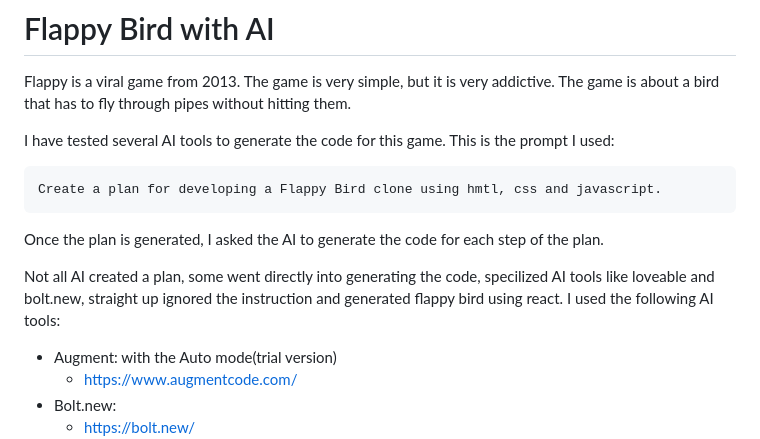
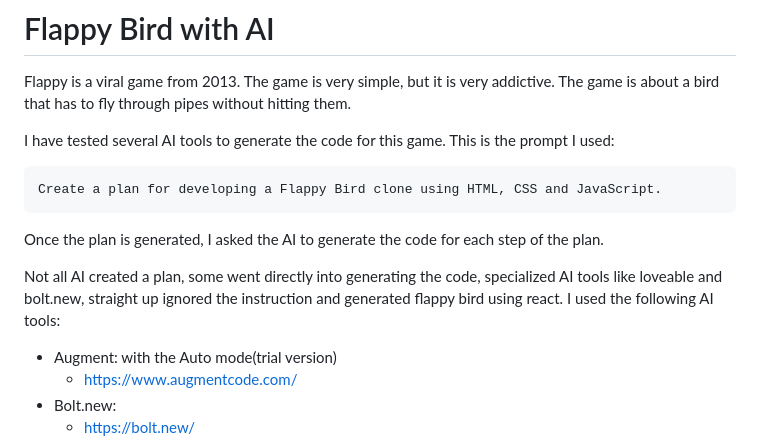
Before and after one commit to azs06/flappybird-with-ai, a Markdown page: readme.md, the part around one of its changes. Rendered like a GitHub page.

````diff
--- a/readme.md
+++ b/readme.md
@@ -5,12 +5,12 @@ Flappy is a viral game from 2013. The game is very simple, but it is very addict
 I have tested several AI tools to generate the code for this game. This is the prompt I used:
 
 ```text
-Create a plan for developing a Flappy Bird clone using hmtl, css and javascript.
+Create a plan for developing a Flappy Bird clone using HTML, CSS and JavaScript.
 ```
 
 Once the plan is generated, I asked the AI to generate the code for each step of the plan.
 
-Not all AI created a plan, some went directly into generating the code, specilized AI tools like loveable and bolt.new, straight up ignored the instruction and generated flappy bird using react. I used the following AI tools:
+Not all AI created a plan, some went directly into generating the code, specialized AI tools like loveable and bolt.new, straight up ignored the instruction and generated flappy bird using react. I used the following AI tools:
 
 * Augment: with the Auto mode(trial version)
   * <https://www.augmentcode.com/>
````
Also changed, not shown: other parts of readme.md (+35 -15 lines).
